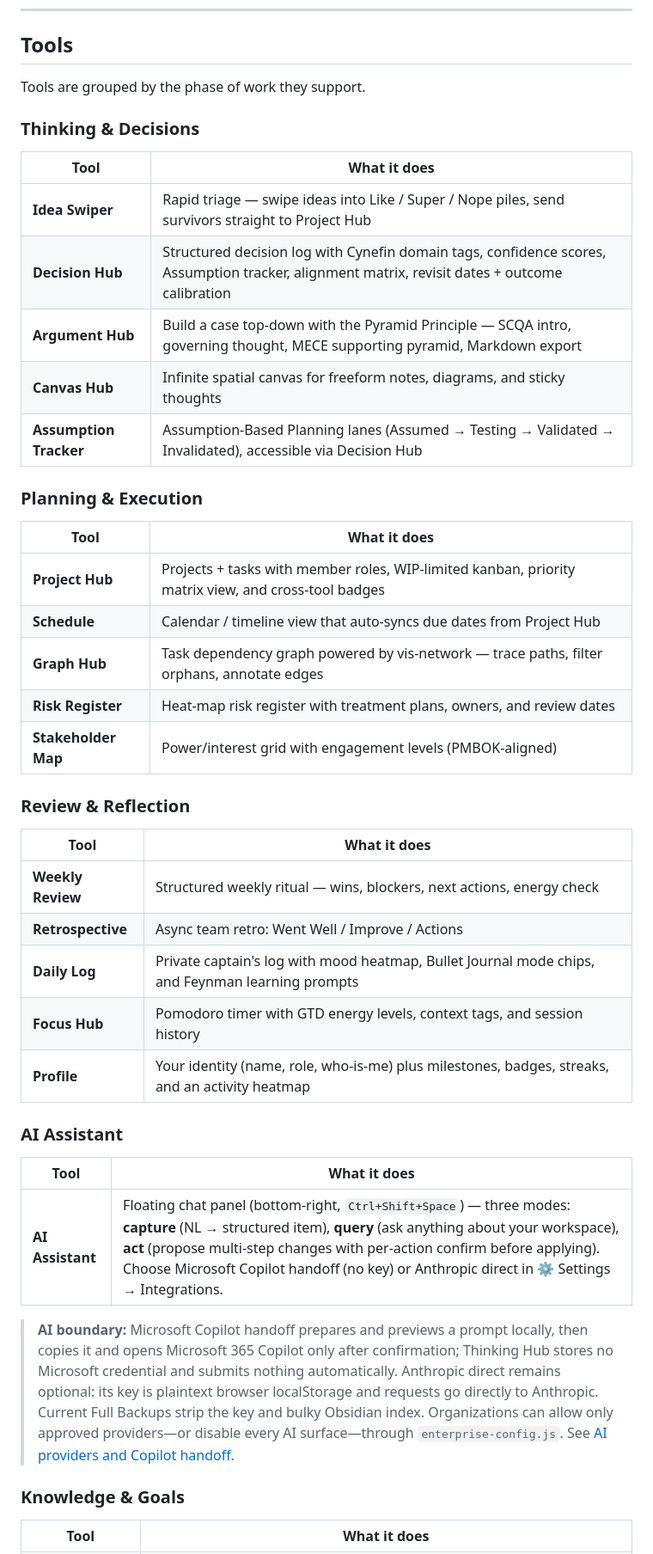
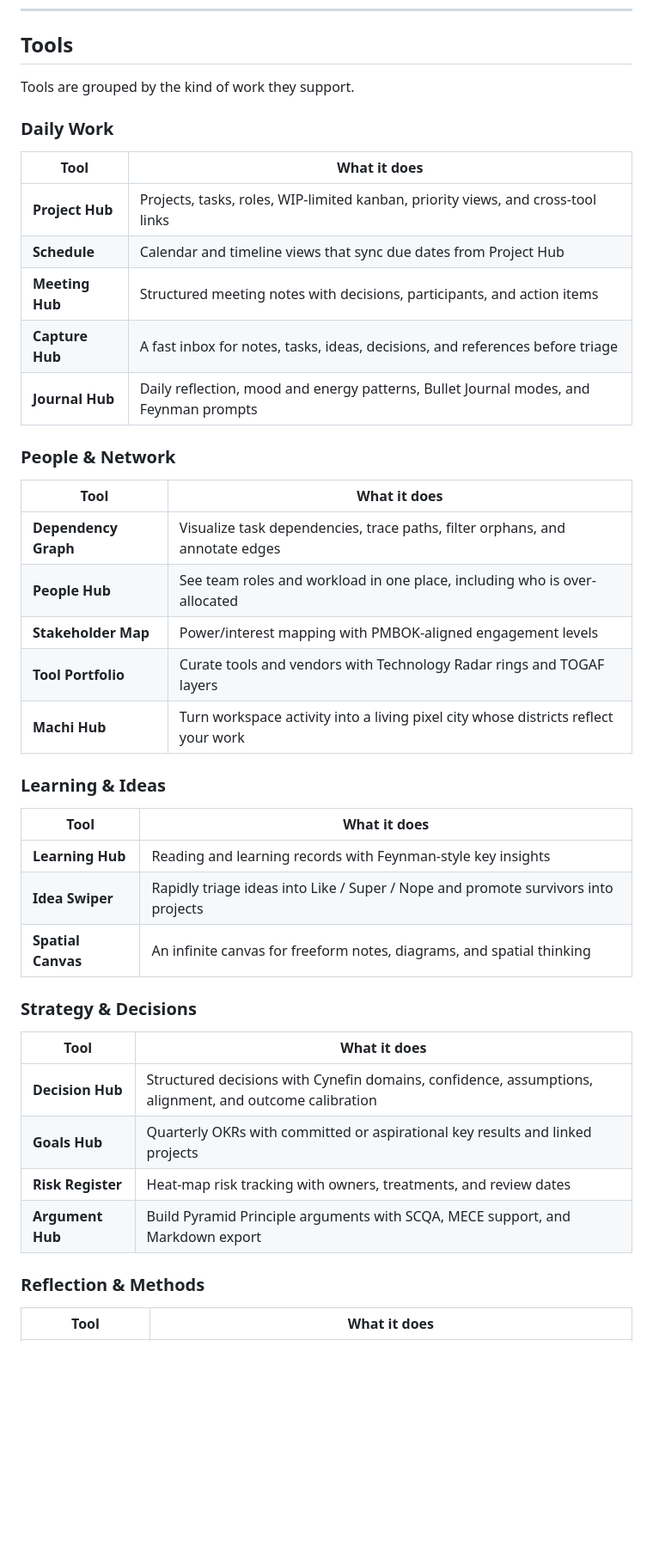
Before and after one commit to onuresen/Thinking-Hub, a Markdown page: README.md, the part around one of its changes. Shown at 86% size. Drawn GitHub-style; blank space fills up the shorter version.

```diff
--- a/README.md
+++ b/README.md
@@ -32,47 +34,46 @@ For managed deployments, use a published [versioned release](https://github.com/
 
 ## Tools
 
-Tools are grouped by the phase of work they support.
+Tools are grouped by the kind of work they support.
 
-### Thinking & Decisions
+### Daily Work
 
 | Tool | What it does |
 |------|-------------|
-| **Idea Swiper** | Rapid triage — swipe ideas into Like / Super / Nope piles, send survivors straight to Project Hub |
-| **Decision Hub** | Structured decision log with Cynefin domain tags, confidence scores, Assumption tracker, alignment matrix, revisit dates + outcome calibration |
-| **Argument Hub** | Build a case top-down with the Pyramid Principle — SCQA intro, governing thought, MECE supporting pyramid, Markdown export |
-| **Canvas Hub** | Infinite spatial canvas for freeform notes, diagrams, and sticky thoughts |
-| **Assumption Tracker** | Assumption-Based Planning lanes (Assumed → Testing → Validated → Invalidated), accessible via Decision Hub |
+| **Project Hub** | Projects, tasks, roles, WIP-limited kanban, priority views, and cross-tool links |
+| **Schedule** | Calendar and timeline views that sync due dates from Project Hub |
+| **Meeting Hub** | Structured meeting notes with decisions, participants, and action items |
+| **Capture Hub** | A fast inbox for notes, tasks, ideas, decisions, and references before triage |
+| **Journal Hub** | Daily reflection, mood and energy patterns, Bullet Journal modes, and Feynman prompts |
 
-### Planning & Execution
+### People & Network
 
 | Tool | What it does |
 |------|-------------|
-| **Project Hub** | Projects + tasks with member roles, WIP-limited kanban, priority matrix view, and cross-tool badges |
-| **Schedule** | Calendar / timeline view that auto-syncs due dates from Project Hub |
-| **Graph Hub** | Task dependency graph powered by vis-network — trace paths, filter orphans, annotate edges |
-| **Risk Register** | Heat-map risk register with treatment plans, owners, and review dates |
-| **Stakeholder Map** | Power/interest grid with engagement levels (PMBOK-aligned) |
+| **Dependency Graph** | Visualize task dependencies, trace paths, filter orphans, and annotate edges |
+| **People Hub** | See team roles and workload in one place, including who is over-allocated |
+| **Stakeholder Map** | Power/interest mapping with PMBOK-aligned engagement levels |
+| **Tool Portfolio** | Curate tools and vendors with Technology Radar rings and TOGAF layers |
+| **Machi Hub** | Turn workspace activity into a living pixel city whose districts reflect your work |
 
-### Review & Reflection
+### Learning & Ideas
 
 | Tool | What it does |
 |------|-------------|
-| **Weekly Review** | Structured weekly ritual — wins, blockers, next actions, energy check |
-| **Retrospective** | Async team retro: Went Well / Improve / Actions |
-| **Daily Log** | Private captain's log with mood heatmap, Bullet Journal mode chips, and Feynman learning prompts |
-| **Focus Hub** | Pomodoro timer with GTD energy levels, context tags, and session history |
-| **Profile** | Your identity (name, role, who-is-me) plus milestones, badges, streaks, and an activity heatmap |
+| **Learning Hub** | Reading and learning records with Feynman-style key insights |
+| **Idea Swiper** | Rapidly triage ideas into Like / Super / Nope and promote survivors into projects |
+| **Spatial Canvas** | An infinite canvas for freeform notes, diagrams, and spatial thinking |
 
-### AI Assistant
+### Strategy & Decisions
 
 | Tool | What it does |
 |------|-------------|
-| **AI Assistant** | Floating chat panel (bottom-right, `Ctrl+Shift+Space`) — three modes: **capture** (NL → structured item), **query** (ask anything about your workspace), **act** (propose multi-step changes with per-action confirm before applying). Choose Microsoft Copilot handoff (no key) or Anthropic direct in ⚙️ Settings → Integrations. |
+| **Decision Hub** | Structured decisions with Cynefin domains, confidence, assumptions, alignment, and outcome calibration |
+| **Goals Hub** | Quarterly OKRs with committed or aspirational key results and linked projects |
+| **Risk Register** | Heat-map risk tracking with owners, treatments, and review dates |
+| **Argument Hub** | Build Pyramid Principle arguments with SCQA, MECE support, and Markdown export |
 
-> **AI boundary:** Microsoft Copilot handoff prepares and previews a prompt locally, then copies it and opens Microsoft 365 Copilot only after confirmation; Thinking Hub stores no Microsoft credential and submits nothing automatically. Anthropic direct remains optional: its key is plaintext browser localStorage and requests go directly to Anthropic. Current Full Backups strip the key and bulky Obsidian index. Organizations can allow only approved providers—or disable every AI surface—through `enterprise-config.js`. See [AI providers and Copilot handoff](docs/AI-PROVIDERS.md).
-
-### Knowledge & Goals
+### Reflection & Methods
 
 | Tool | What it does |
 |------|-------------|
```
Also changed, not shown: other parts of README.md (+48 -25 lines).
